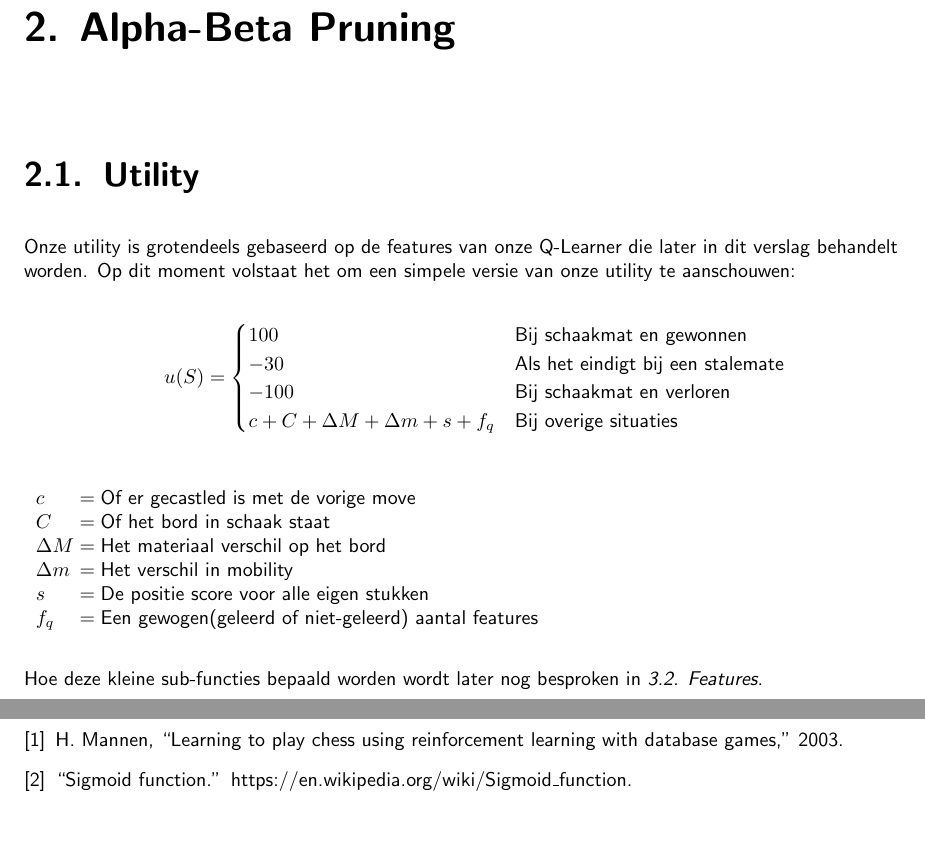
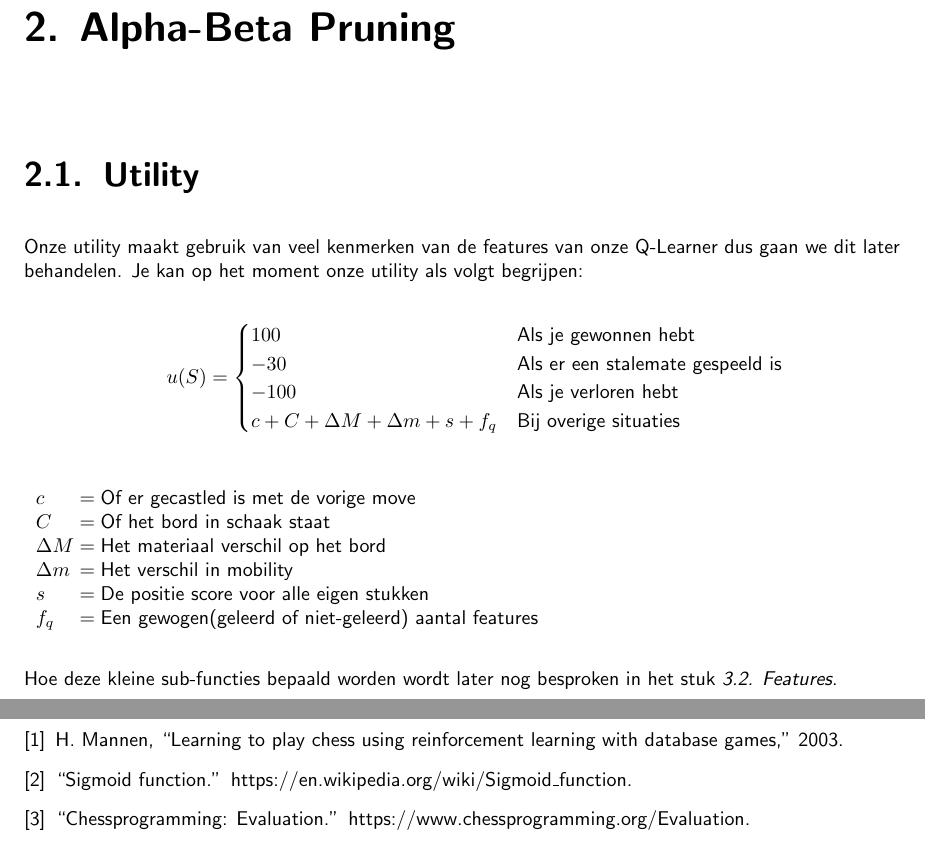
Before and after one commit to WatcherWhale/Chess, a LaTeX thesis (Verslag/Verslag.tex): two parts of pages 4 and 10 of 10, joined at a grey line, cut so that both start at the same text. Compiled offline with pdfLaTeX.

Commit message:
Forgot to save ;p

```diff
--- a/Verslag/Verslag.tex
+++ b/Verslag/Verslag.tex
@@ -70,15 +70,15 @@ Q-Learning leek ons het interessantst, maar Minimax is haalbaarder en zou sowies
 \section{Utility}
 \label{utility}
 
-Onze utility is grotendeels gebaseerd op de features van onze Q-Learner die later in dit verslag behandelt worden.
-Op dit moment volstaat het om een simpele versie van onze utility te aanschouwen:
+Onze utility maakt gebruik van veel kenmerken van de features van onze Q-Learner dus gaan we dit later behandelen.
+Je kan op het moment onze utility als volgt begrijpen:
 
 $$
 u(S) =
 \begin{cases}
-    100 &\mbox{Bij schaakmat en gewonnen}\\
-    -30 &\mbox{Als het eindigt bij een stalemate}\\
-    -100 &\mbox{Bij schaakmat en verloren}\\
+    100 &\mbox{Als je gewonnen hebt}\\
+    -30 &\mbox{Als er een stalemate gespeeld is}\\
+    -100 &\mbox{Als je verloren hebt}\\
     c + C + \Delta M + \Delta m + s + f_q &\mbox{Bij overige situaties}
 \end{cases}
 $$
@@ -92,7 +92,7 @@ $$
     f_q & Een gewogen(geleerd of niet-geleerd) aantal features
 \end{conditions}
 
-Hoe deze kleine sub-functies bepaald worden wordt later nog besproken in \reference{features}.
+Hoe deze kleine sub-functies bepaald worden wordt later nog besproken in het stuk \reference{features}.
 
 \chapter{Q-Learning Agent}
 
```
Also changed, not shown: Verslag/Verslag.tex (20 more changed lines).
